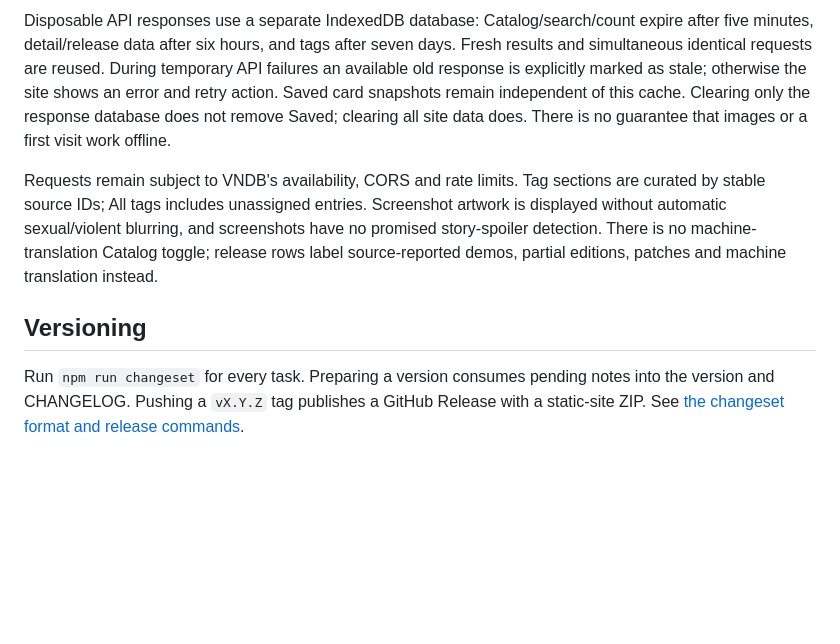
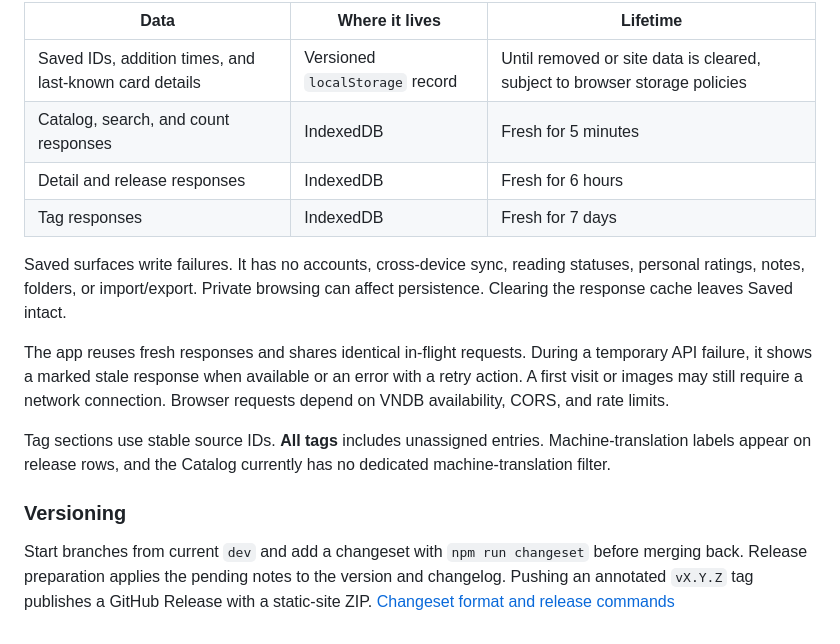
Before and after one commit to GrigoryevaEva/VNExplorer, a Markdown page: README.md, the part around one of its changes. Rendered like a GitHub page; folded sections open; blank space fills up the shorter version.

```diff
--- a/README.md
+++ b/README.md
@@ -87,8 +126,19 @@ Saved is a versioned localStorage record containing VNDB IDs, addition times and
 
-Disposable API responses use a separate IndexedDB database: Catalog/search/count expire after five minutes, detail/release data after six hours, and tags after seven days. Fresh results and simultaneous identical requests are reused. During temporary API failures an available old response is explicitly marked as stale; otherwise the site shows an error and retry action. Saved card snapshots remain independent of this cache. Clearing only the response database does not remove Saved; clearing all site data does. There is no guarantee that images or a first visit work offline.
+| Data                                                   | Where it lives                  | Lifetime                                                                   |
+| ------------------------------------------------------ | ------------------------------- | -------------------------------------------------------------------------- |
+| Saved IDs, addition times, and last-known card details | Versioned `localStorage` record | Until removed or site data is cleared, subject to browser storage policies |
+| Catalog, search, and count responses                   | IndexedDB                       | Fresh for 5 minutes                                                        |
+| Detail and release responses                           | IndexedDB                       | Fresh for 6 hours                                                          |
+| Tag responses                                          | IndexedDB                       | Fresh for 7 days                                                           |
 
-Requests remain subject to VNDB's availability, CORS and rate limits. Tag sections are curated by stable source IDs; All tags includes unassigned entries. Screenshot artwork is displayed without automatic sexual/violent blurring, and screenshots have no promised story-spoiler detection. There is no machine-translation Catalog toggle; release rows label source-reported demos, partial editions, patches and machine translation instead.
+Saved surfaces write failures. It has no accounts, cross-device sync, reading statuses, personal ratings, notes, folders, or import/export. Private browsing can affect persistence. Clearing the response cache leaves Saved intact.
 
-## Versioning
+The app reuses fresh responses and shares identical in-flight requests. During a temporary API failure, it shows a marked stale response when available or an error with a retry action. A first visit or images may still require a network connection. Browser requests depend on VNDB availability, CORS, and rate limits.
 
-Run `npm run changeset` for every task. Preparing a version consumes pending notes into the version and CHANGELOG. Pushing a `vX.Y.Z` tag publishes a GitHub Release with a static-site ZIP. See [the changeset format and release commands](.changeset/README.md).
+Tag sections use stable source IDs. **All tags** includes unassigned entries. Machine-translation labels appear on release rows, and the Catalog currently has no dedicated machine-translation filter.
+
+### Versioning
+
+Start branches from current `dev` and add a changeset with `npm run changeset` before merging back. Release preparation applies the pending notes to the version and changelog. Pushing an annotated `vX.Y.Z` tag publishes a GitHub Release with a static-site ZIP. [Changeset format and release commands](.changeset/README.md)
+
+</details>
```
Also changed, not shown: other parts of README.md (+78 -39 lines), .changeset/README.md (+1 -1 lines), .changeset/readme-product-guide.md (added, +5 -0 lines), .github/assets/catalog-preview.jpg (added).
